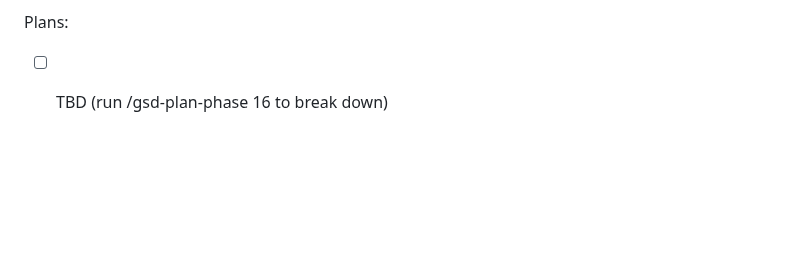
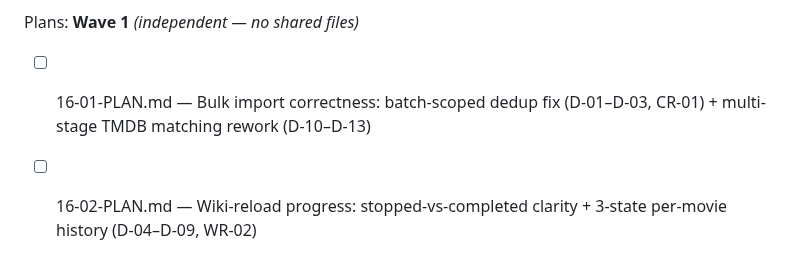
Before and after one commit to simon-reich/movie-archive, a Markdown page: .planning/ROADMAP.md, the part around one of its changes. Drawn GitHub-style; blank space fills up the shorter version.

Commit message:
docs(16): create phase plan

```diff
--- a/.planning/ROADMAP.md
+++ b/.planning/ROADMAP.md
@@ -202,4 +202,6 @@ Plans:
 
 Plans:
+**Wave 1** *(independent — no shared files)*
 
-- [ ] TBD (run /gsd-plan-phase 16 to break down)
+- [ ] 16-01-PLAN.md — Bulk import correctness: batch-scoped dedup fix (D-01–D-03, CR-01) + multi-stage TMDB matching rework (D-10–D-13)
+- [ ] 16-02-PLAN.md — Wiki-reload progress: stopped-vs-completed clarity + 3-state per-movie history (D-04–D-09, WR-02)
```
Also changed, not shown: other parts of .planning/ROADMAP.md (+1 -1 lines), 2 other files.
